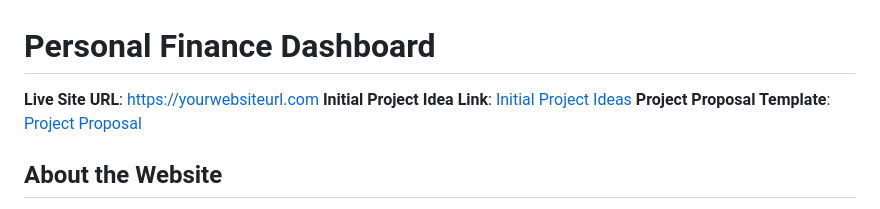
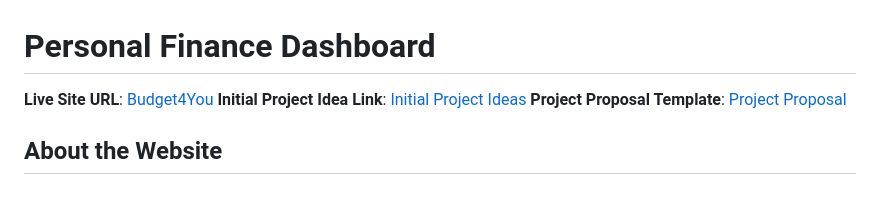
Before and after one commit to Prones94/Budget4You, a Markdown page: README.md, the part around the change. Drawn GitHub-style.

Commit message:
Update Deployed Link

```diff
--- a/README.md
+++ b/README.md
@@ -1,6 +1,6 @@
 # **Personal Finance Dashboard**
 
-**Live Site URL**: [https://yourwebsiteurl.com](https://yourwebsiteurl.com)
+**Live Site URL**: [Budget4You](https://budget4you.onrender.com)
 **Initial Project Idea Link**: [Initial Project Ideas](https://docs.google.com/document/d/1kR2dzBXij1CgWUx8i5X1Z8_hDVXqrURrZna9FykLglA/edit?usp=sharing)
 **Project Proposal Template**: [Project Proposal](https://docs.google.com/document/d/10KEG4Jy924gJaVSWMhZ1pDEzlqus6_Jj1qRdbY2s2AQ/edit?usp=sharing)
 
```
